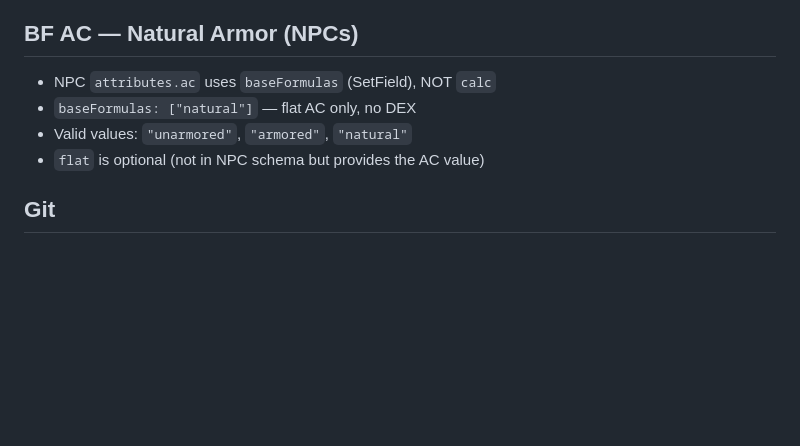
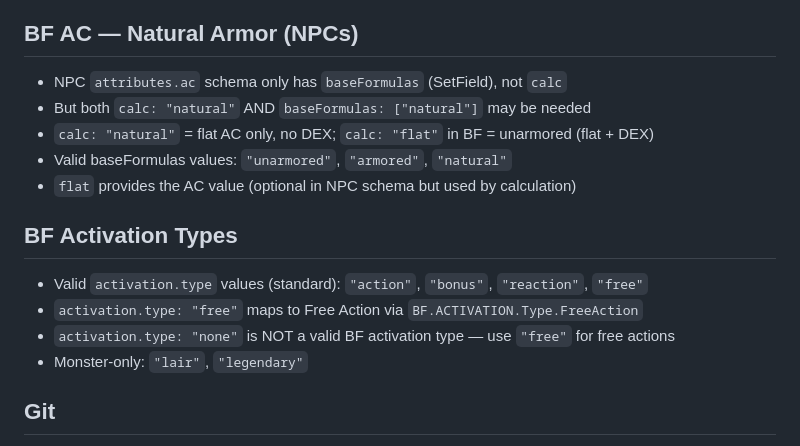
Before and after one commit to jonmichaels/quick-creatures, a Markdown page: CLAUDE.md, the part around the change. GitHub-like rendering; blank space fills up the shorter version.

Commit message:
docs: document BF free action activation types in CLAUDE.md

```diff
--- a/CLAUDE.md
+++ b/CLAUDE.md
@@ -62,10 +62,17 @@ Test-create+inspect pattern (from the reference):
 - `type: "check"` — verified in BF black-flag.mjs (308 mentions)
 
 ## BF AC — Natural Armor (NPCs)
-- NPC `attributes.ac` uses `baseFormulas` (SetField), NOT `calc`
-- `baseFormulas: ["natural"]` — flat AC only, no DEX
-- Valid values: `"unarmored"`, `"armored"`, `"natural"`
-- `flat` is optional (not in NPC schema but provides the AC value)
+- NPC `attributes.ac` schema only has `baseFormulas` (SetField), not `calc`
+- But both `calc: "natural"` AND `baseFormulas: ["natural"]` may be needed
+- `calc: "natural"` = flat AC only, no DEX; `calc: "flat"` in BF = unarmored (flat + DEX)
+- Valid baseFormulas values: `"unarmored"`, `"armored"`, `"natural"`
+- `flat` provides the AC value (optional in NPC schema but used by calculation)
+
+## BF Activation Types
+- Valid `activation.type` values (standard): `"action"`, `"bonus"`, `"reaction"`, `"free"`
+- `activation.type: "free"` maps to Free Action via `BF.ACTIVATION.Type.FreeAction`
+- `activation.type: "none"` is NOT a valid BF activation type — use `"free"` for free actions
+- Monster-only: `"lair"`, `"legendary"`
 
 ## Git
 - Author: `276414342+hermes90201@users.noreply.github.com`
```
